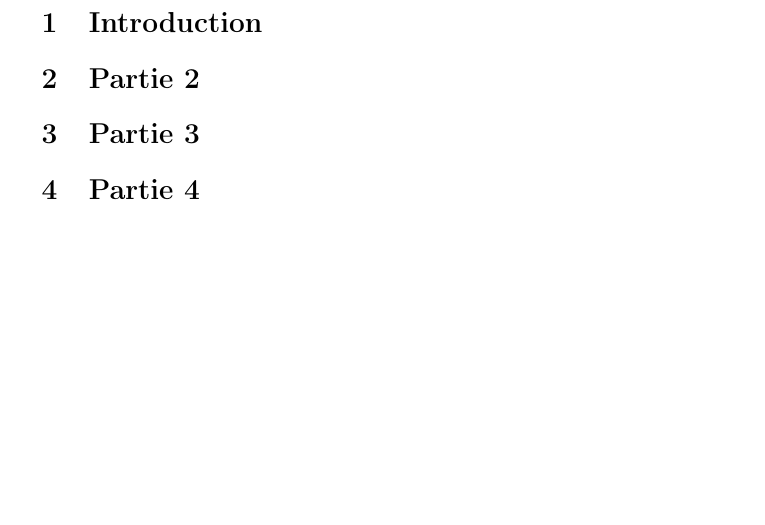
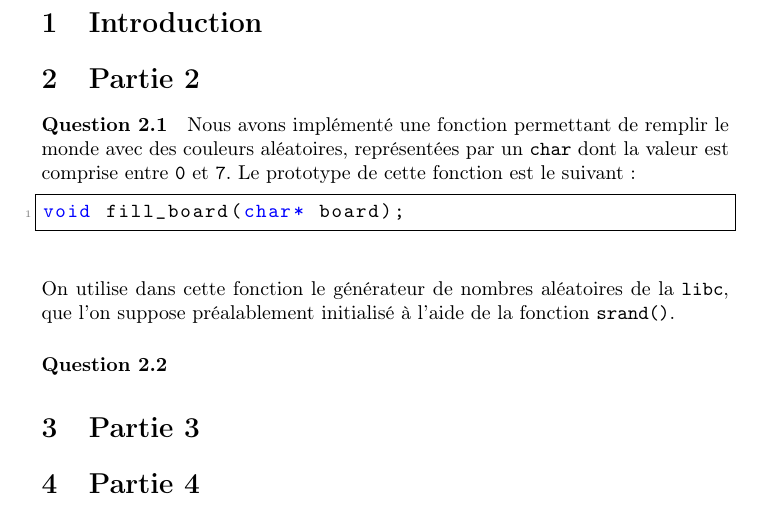
Before and after one commit to Cocodidou/7colors, a LaTeX document (report/bihel_ferry_7colors.tex): part of the page, cut so that both start at the same text, the shorter picture padded with empty space. Compiled offline with pdfLaTeX.

Commit message:
remove tabs, change them to whitespaces; question 2.1

```diff
--- a/report/bihel_ferry_7colors.tex
+++ b/report/bihel_ferry_7colors.tex
@@ -3,6 +3,58 @@
 \usepackage[francais]{babel}
 \usepackage[utf8]{inputenc}
 \usepackage[T1]{fontenc}
+\usepackage{listings}
+\usepackage{color}
+
+
+\definecolor{mygreen}{rgb}{0,0.6,0}
+\definecolor{mygray}{rgb}{0.5,0.5,0.5}
+\definecolor{mymauve}{rgb}{0.58,0,0.82}
+
+\lstset{
+  backgroundcolor=\color{white},   % choose the background color; you must add
+                                   % \usepackage{color} or \usepackage{xcolor}
+  basicstyle=\ttfamily,              % the size of the fonts that are used for
+                                   % the code
+  breakatwhitespace=false,         % sets if automatic breaks should only happen
+                                   % at whitespace
+  breaklines=true,                 % sets automatic line breaking
+  captionpos=b,                    % sets the caption-position to bottom
+  commentstyle=\color{mygreen},    % comment style
+  deletekeywords={...},            % if you want to delete keywords from the
+                                   % given language
+  escapeinside={\%*}{*)},          % if you want to add LaTeX within your code
+  extendedchars=true,              % lets you use non-ASCII characters; for
+                                   % 8-bits encodings only, does not work with
+                                   % UTF-8
+  frame=single,                       % adds a frame around the code
+  keepspaces=true,                 % keeps spaces in text, useful for keeping
+                                   % indentation of code (possibly needs
+                                   % columns=flexible)
+  keywordstyle=\color{blue},       % keyword style
+  language=Octave,                 % the language of the code
+  otherkeywords={*,...},           % if you want to add more keywords to the set
+  numbers=left,                    % where to put the line-numbers; possible
+                                   % values are (none, left, right)
+  numbersep=5pt,                   % how far the line-numbers are from the code
+  numberstyle=\tiny\color{mygray}, % the style that is used for the line-numbers
+  rulecolor=\color{black},         % if not set, the frame-color may be changed
+                                   % on line-breaks within not-black text
+                                   % (e.g. comments (green here))
+  showspaces=false,                % show spaces everywhere adding particular
+                                   % underscores; it overrides
+                                   % 'showstringspaces'
+  showstringspaces=false,          % underline spaces within strings only
+  showtabs=false,                  % show tabs within strings adding particular
+                                   % underscores
+  stepnumber=2,                    % the step between two line-numbers. If it's
+                                   % 1, each line will be numbered
+  stringstyle=\color{mymauve},     % string literal style
+  tabsize=2,                       % sets default tabsize to 2 spaces
+  title=\lstname                   % show the filename of files included with
+                                   % \lstinputlisting; also try caption instead
+                                   % of title
+}
 
 \title{ARCSYS2 Projet 1: 7 colors}
 \author{Simon Bihel, Corentin Ferry}
@@ -14,7 +66,19 @@
     \section{Introduction}
 
     \section{Partie 2}
-	% Corentin
+    \paragraph{Question 2.1}
+    Nous avons implémenté une fonction permettant de remplir le monde avec
+des couleurs aléatoires, représentées par un \texttt{char} dont la valeur est
+comprise entre \texttt{0} et \texttt{7}.
+Le prototype de cette fonction est le suivant :
+\begin{lstlisting}[language=C]
+void fill_board(char* board);
+\end{lstlisting}
+On utilise dans cette fonction le générateur de nombres aléatoires de la
+\texttt{libc}, que l'on suppose préalablement initialisé à l'aide de la
+fonction \texttt{srand()}.
+
+    \paragraph{Question 2.2}
 
     \section{Partie 3}
     % Corentin
```
Lines whose indentation alone changed are shown as unchanged.
